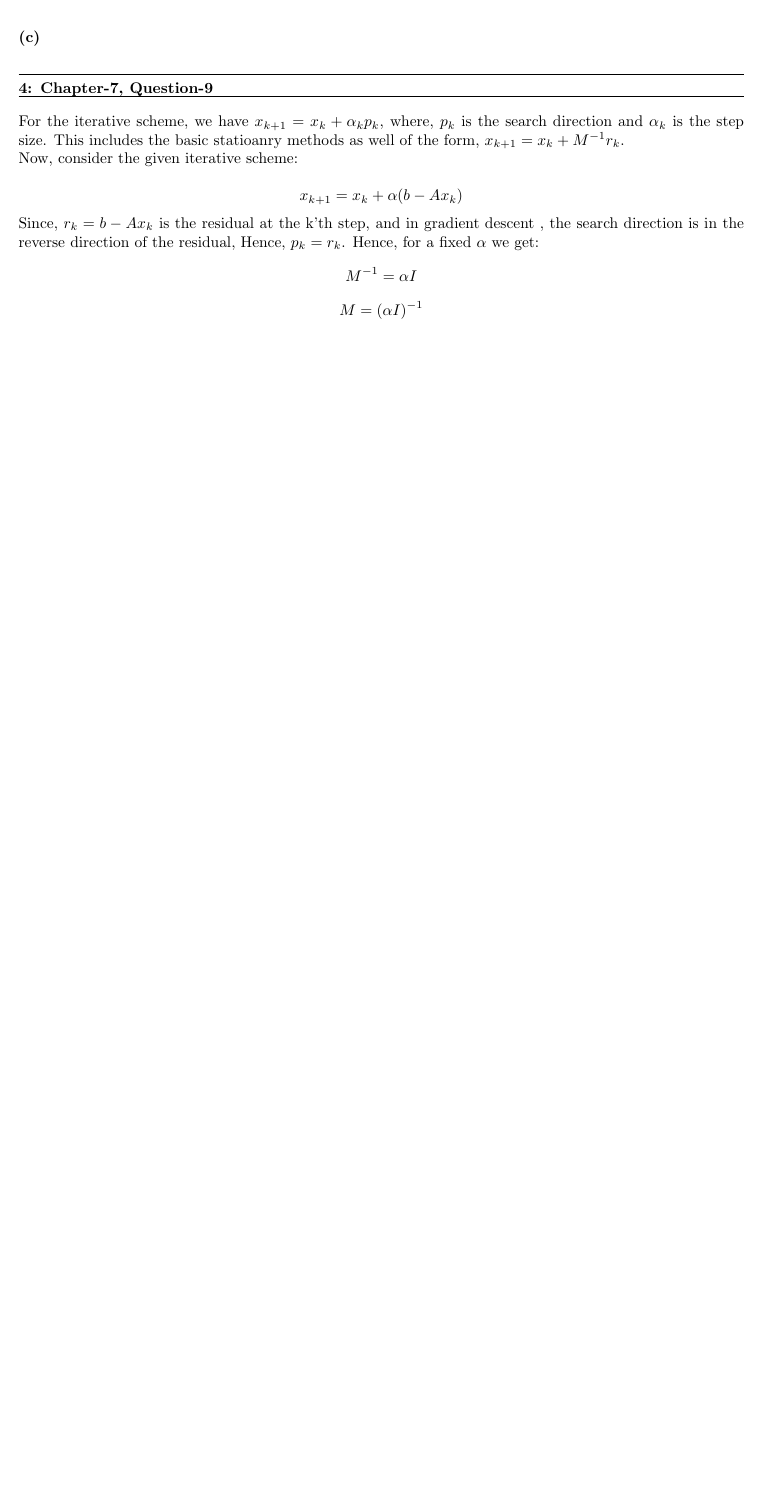
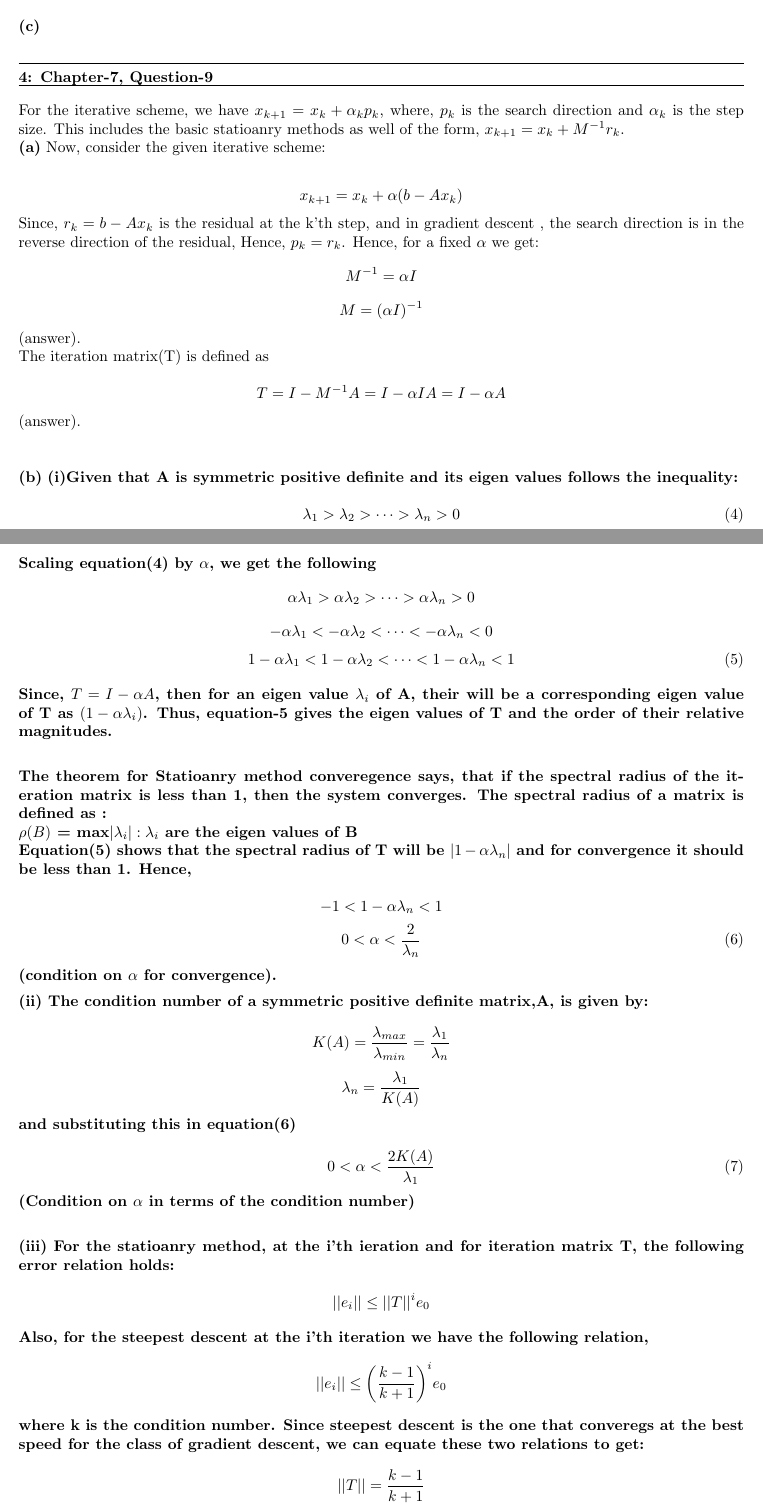
Before and after one commit to arnabd88/ASCI, a LaTeX problem sheet (Assignment4_Submit_u1014840/Assignment4.tex): part of page 5 of 5 before the commit and two parts of pages 5 and 6 of 8 after it, the two joined at a grey line, cut so that both start at the same text, the shorter picture padded with empty space. Compiled offline with pdfLaTeX.

Commit message:
Intermediate Commit

```diff
--- a/Assignment4_Submit_u1014840/Assignment4.tex
+++ b/Assignment4_Submit_u1014840/Assignment4.tex
@@ -178,8 +178,54 @@ Now, for QR, we write $x = (A^TA)^{-1}A^T b $, and we have represented A=QR by a
 
  \question{4}{Chapter-7, Question-9}
  For the iterative scheme, we have $x_{k+1} = x_{k} + \alpha_{k}p_{k}$, where, $p_{k}$ is the search direction and $\alpha_{k}$ is the step size. This includes the basic statioanry methods as well of the form, $x_{k+1} = x_{k} + M^{-1}r_{k}$.\newline
+ \part{a}
  Now, consider the given iterative scheme: \newline
  \[ x_{k+1} = x_{k} + \alpha(b - Ax_{k}) \]
  Since, $r_{k} = b - Ax_{k}$ is the residual at the k'th step, and in gradient descent , the search direction is in the reverse direction of the residual, Hence, $p_{k} = r_{k}$. Hence, for a fixed $\alpha$ we get:
  \[M^{-1} = \alpha I\]
  \[M = (\alpha I)^{-1}\]
+ (answer). \newline
+ The iteration matrix(T) is defined as \newline
+ \[T = I - M^{-1}A = I - \alpha I A = I - \alpha A\]
+ (answer). \newline
+
+  \part{b}
+  \bf {(i)}Given that A is symmetric positive definite and its eigen values follows the inequality: \newline
+  \begin{equation}
+	  \lambda_1 > \lambda_2 > \dots > \lambda_n > 0
+  \end{equation}
+  Scaling equation(4) by $\alpha$, we get the following
+	\[  \alpha\lambda_1 > \alpha\lambda_2 > \dots > \alpha\lambda_n > 0 \]
+	\[  -\alpha\lambda_1 < -\alpha\lambda_2 < \dots < -\alpha\lambda_n < 0 \]
+ \begin{equation}
+	 1 -\alpha\lambda_1 < 1 -\alpha\lambda_2 < \dots < 1 -\alpha\lambda_n < 1
+ \end{equation}
+
+ Since, $T = I - \alpha A$, then for an eigen value $\lambda_i$ of A, their will be a corresponding eigen value of T as $(1 - \alpha \lambda_i)$. Thus, equation-5 gives the eigen values of T and the order of their relative magnitudes. \newline
+
+ The theorem for Statioanry method converegence says, that if the spectral radius of the iteration matrix is less than 1, then the system converges. The spectral radius of a matrix is defined as : \newline
+ $\rho (B)$ = max{$|\lambda_i|: \lambda_i$ are the eigen values of B} \newline
+ Equation(5) shows that the spectral radius of T will be $|1 - \alpha \lambda_n|$ and for convergence it should be less than 1. Hence, \newline
+ \[-1 < 1 - \alpha \lambda_n < 1\]
+ \begin{equation}
+  0 < \alpha < \dfrac{2}{\lambda_n}
+ \end{equation}
+ (condition on $\alpha$ for convergence).
+
+
+  \bf {(ii)} The condition number of a symmetric positive definite matrix,A, is given by: \newline
+  \[K(A) = \dfrac{\lambda_{max}}{\lambda_{min}} = \dfrac{\lambda_1}{\lambda_n}\]
+  \[ \lambda_n = \dfrac{\lambda_1}{K(A)}\]
+  and substituting this in equation(6) \newline
+  \begin{equation}
+	  0 < \alpha < \dfrac{2K(A)}{\lambda_1}
+  \end{equation}
+  (Condition on $\alpha$ in terms of the condition number) \newline
+
+  \bf {(iii)} For the statioanry method, at the i'th ieration and for iteration matrix T, the following error relation holds: \newline
+  \[ ||e_i|| \leq ||T||^i e_0\]
+
+  Also, for the steepest descent at the i'th iteration we have the following relation,
+  \[ ||e_i|| \leq \bigg ( \dfrac{k-1}{k+1} \bigg )^i e_0\]
+  where k is the condition number. Since steepest descent is the one that converegs at the best speed for the class of gradient descent, we can equate these two relations to get: \newline
+  \[ ||T|| = \dfrac{k-1}{k+1}\]
```
Also changed, not shown: Assignment4_Submit_u1014840/Assignment4.pdf, Assignment4_Submit_u1014840/Assignment4.tex (45 more changed lines).
